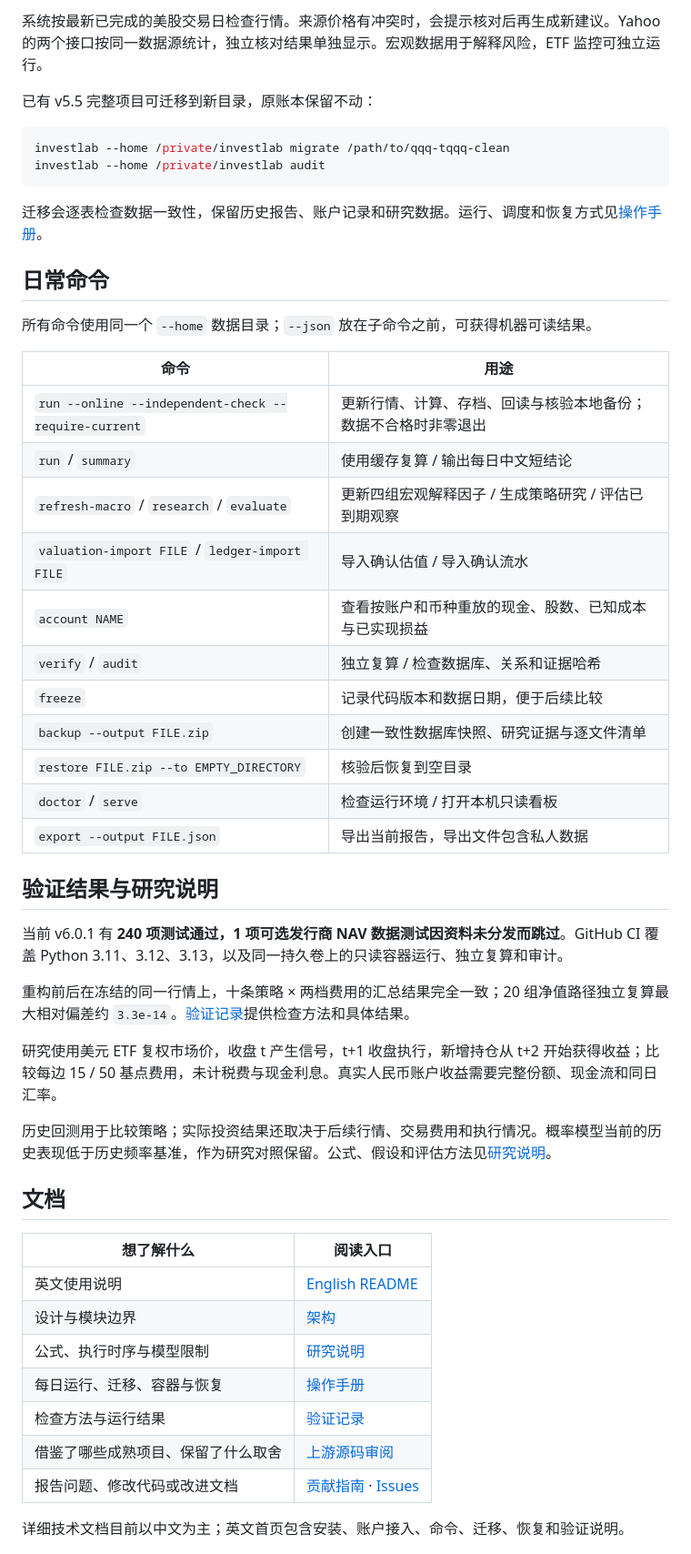
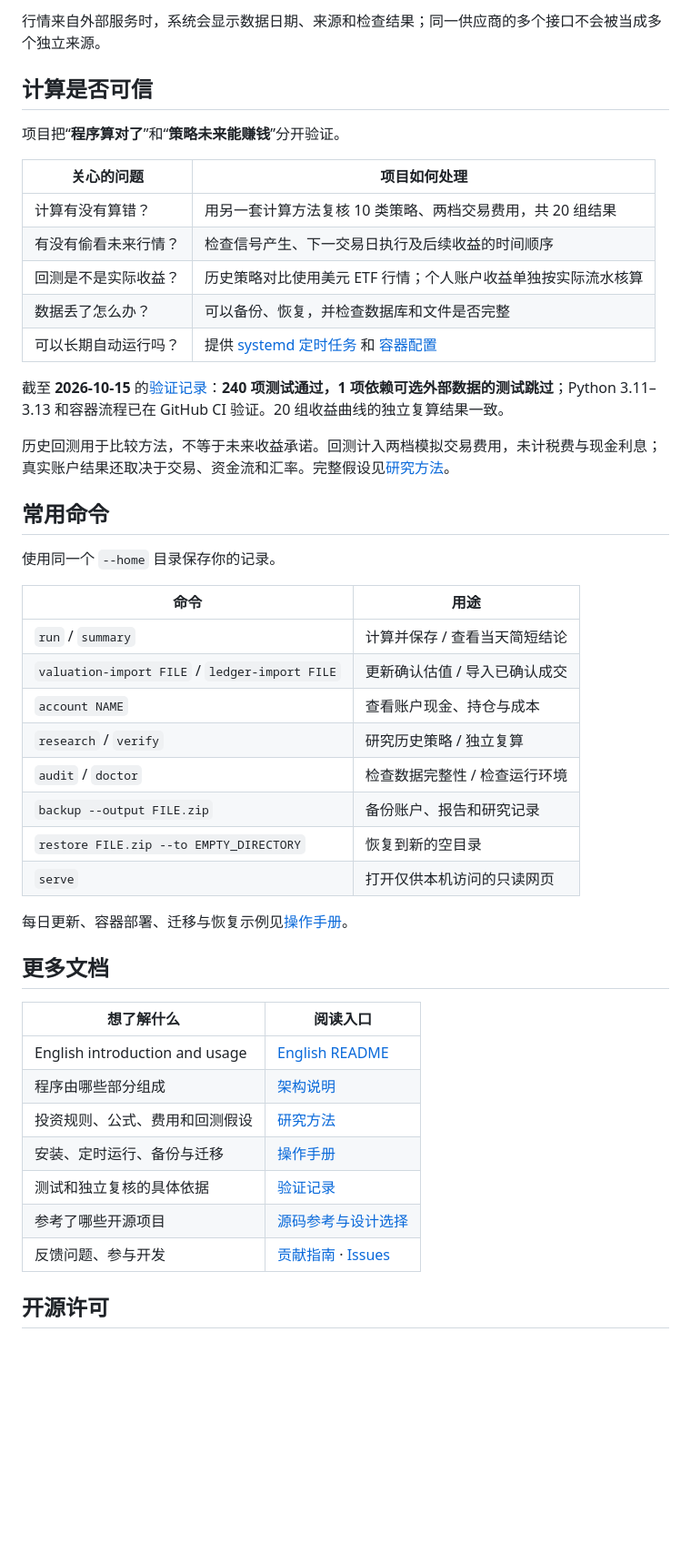
Before and after one commit to wanghaibing07/investlab-monitor, a Markdown page: README.md, the part around one of its changes. Shown at 91% size. GitHub-like rendering; blank space fills up the shorter version.

Commit message:
docs: focus Chinese README on reader questions and real workflows

````diff
--- a/README.md
+++ b/README.md
@@ -72,54 +78,50 @@ investlab --home ~/.local/share/investlab summary
 
-系统按最新已完成的美股交易日检查行情。来源价格有冲突时，会提示核对后再生成新建议。Yahoo 的两个接口按同一数据源统计，独立核对结果单独显示。宏观数据用于解释风险，ETF 监控可独立运行。
+行情来自外部服务时，系统会显示数据日期、来源和检查结果；同一供应商的多个接口不会被当成多个独立来源。
 
-已有 v5.5 完整项目可迁移到新目录，原账本保留不动：
+## 计算是否可信
 
-```bash
-investlab --home /private/investlab migrate /path/to/qqq-tqqq-clean
-investlab --home /private/investlab audit
-```
+项目把“**程序算对了**”和“**策略未来能赚钱**”分开验证。
 
-迁移会逐表检查数据一致性，保留历史报告、账户记录和研究数据。运行、调度和恢复方式见[操作手册](docs/OPERATIONS.md)。
+| 关心的问题 | 项目如何处理 |
+| --- | --- |
+| 计算有没有算错？ | 用另一套计算方法复核 10 类策略、两档交易费用，共 20 组结果 |
+| 有没有偷看未来行情？ | 检查信号产生、下一交易日执行及后续收益的时间顺序 |
+| 回测是不是实际收益？ | 历史策略对比使用美元 ETF 行情；个人账户收益单独按实际流水核算 |
+| 数据丢了怎么办？ | 可以备份、恢复，并检查数据库和文件是否完整 |
+| 可以长期自动运行吗？ | 提供 [systemd 定时任务](deploy/investlab.timer) 和 [容器配置](deploy/compose.yaml) |
 
-## 日常命令
+截至 **2026-10-15** 的[验证记录](docs/VALIDATION.md)：**240 项测试通过，1 项依赖可选外部数据的测试跳过**；Python 3.11–3.13 和容器流程已在 GitHub CI 验证。20 组收益曲线的独立复算结果一致。
 
-所有命令使用同一个 `--home` 数据目录；`--json` 放在子命令之前，可获得机器可读结果。
+历史回测用于比较方法，不等于未来收益承诺。回测计入两档模拟交易费用，未计税费与现金利息；真实账户结果还取决于交易、资金流和汇率。完整假设见[研究方法](docs/FORMULAS.md)。
+
+## 常用命令
+
+使用同一个 `--home` 目录保存你的记录。
 
 | 命令 | 用途 |
 | --- | --- |
-| `run --online --independent-check --require-current` | 更新行情、计算、存档、回读与核验本地备份；数据不合格时非零退出 |
-| `run` / `summary` | 使用缓存复算 / 输出每日中文短结论 |
-| `refresh-macro` / `research` / `evaluate` | 更新四组宏观解释因子 / 生成策略研究 / 评估已到期观察 |
-| `valuation-import FILE` / `ledger-import FILE` | 导入确认估值 / 导入确认流水 |
-| `account NAME` | 查看按账户和币种重放的现金、股数、已知成本与已实现损益 |
-| `verify` / `audit` | 独立复算 / 检查数据库、关系和证据哈希 |
-| `freeze` | 记录代码版本和数据日期，便于后续比较 |
-| `backup --output FILE.zip` | 创建一致性数据库快照、研究证据与逐文件清单 |
-| `restore FILE.zip --to EMPTY_DIRECTORY` | 核验后恢复到空目录 |
-| `doctor` / `serve` | 检查运行环境 / 打开本机只读看板 |
-| `export --output FILE.json` | 导出当前报告，导出文件包含私人数据 |
+| `run` / `summary` | 计算并保存 / 查看当天简短结论 |
+| `valuation-import FILE` / `ledger-import FILE` | 更新确认估值 / 导入已确认成交 |
+| `account NAME` | 查看账户现金、持仓与成本 |
+| `research` / `verify` | 研究历史策略 / 独立复算 |
+| `audit` / `doctor` | 检查数据完整性 / 检查运行环境 |
+| `backup --output FILE.zip` | 备份账户、报告和研究记录 |
+| `restore FILE.zip --to EMPTY_DIRECTORY` | 恢复到新的空目录 |
+| `serve` | 打开仅供本机访问的只读网页 |
 
-## 验证结果与研究说明
+每日更新、容器部署、迁移与恢复示例见[操作手册](docs/OPERATIONS.md)。
 
-当前 v6.0.1 有 **240 项测试通过，1 项可选发行商 NAV 数据测试因资料未分发而跳过**。GitHub CI 覆盖 Python 3.11、3.12、3.13，以及同一持久卷上的只读容器运行、独立复算和审计。
-
-重构前后在冻结的同一行情上，十条策略 × 两档费用的汇总结果完全一致；20 组净值路径独立复算最大相对偏差约 `3.3e-14`。[验证记录](docs/VALIDATION.md)提供检查方法和具体结果。
-
-研究使用美元 ETF 复权市场价，收盘 t 产生信号，t+1 收盘执行，新增持仓从 t+2 开始获得收益；比较每边 15 / 50 基点费用，未计税费与现金利息。真实人民币账户收益需要完整份额、现金流和同日汇率。
-
-历史回测用于比较策略；实际投资结果还取决于后续行情、交易费用和执行情况。概率模型当前的历史表现低于历史频率基准，作为研究对照保留。公式、假设和评估方法见[研究说明](docs/FORMULAS.md)。
-
-## 文档
+## 更多文档
 
 | 想了解什么 | 阅读入口 |
 | --- | --- |
-| 英文使用说明 | [English README](README.en.md) |
-| 设计与模块边界 | [架构](docs/ARCHITECTURE.md) |
-| 公式、执行时序与模型限制 | [研究说明](docs/FORMULAS.md) |
-| 每日运行、迁移、容器与恢复 | [操作手册](docs/OPERATIONS.md) |
-| 检查方法与运行结果 | [验证记录](docs/VALIDATION.md) |
-| 借鉴了哪些成熟项目、保留了什么取舍 | [上游源码审阅](docs/UPSTREAM_REVIEW.md) |
-| 报告问题、修改代码或改进文档 | [贡献指南](CONTRIBUTING.md) · [Issues](https://github.com/wanghaibing07/investlab-monitor/issues) |
+| English introduction and usage | [English README](README.en.md) |
+| 程序由哪些部分组成 | [架构说明](docs/ARCHITECTURE.md) |
+| 投资规则、公式、费用和回测假设 | [研究方法](docs/FORMULAS.md) |
+| 安装、定时运行、备份与迁移 | [操作手册](docs/OPERATIONS.md) |
+| 测试和独立复核的具体依据 | [验证记录](docs/VALIDATION.md) |
+| 参考了哪些开源项目 | [源码参考与设计选择](docs/UPSTREAM_REVIEW.md) |
+| 反馈问题、参与开发 | [贡献指南](CONTRIBUTING.md) · [Issues](https://github.com/wanghaibing07/investlab-monitor/issues) |
 
-详细技术文档目前以中文为主；英文首页包含安装、账户接入、命令、迁移、恢复和验证说明。
+## 开源许可
 
````
Also changed, not shown: other parts of README.md (+37 -39 lines).
